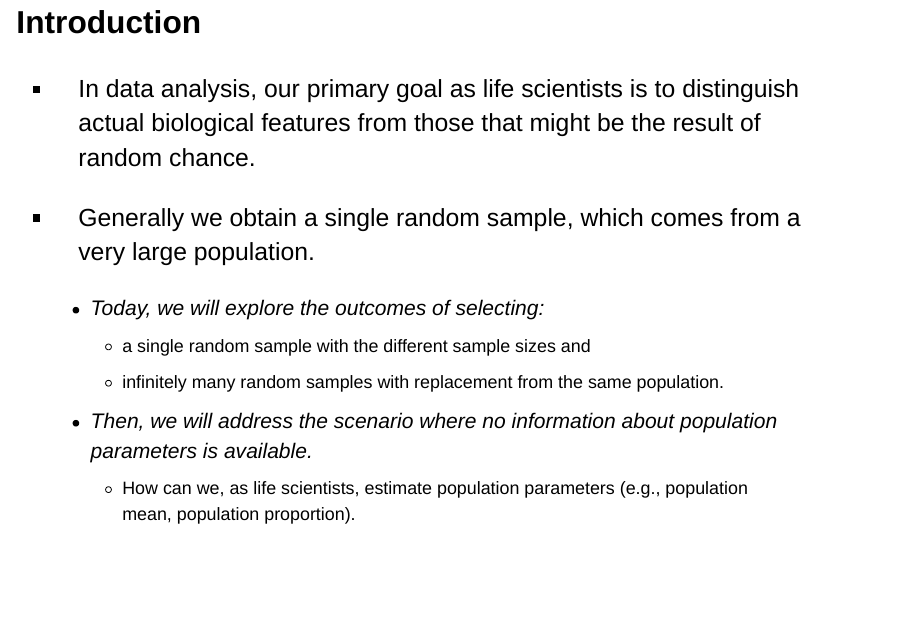
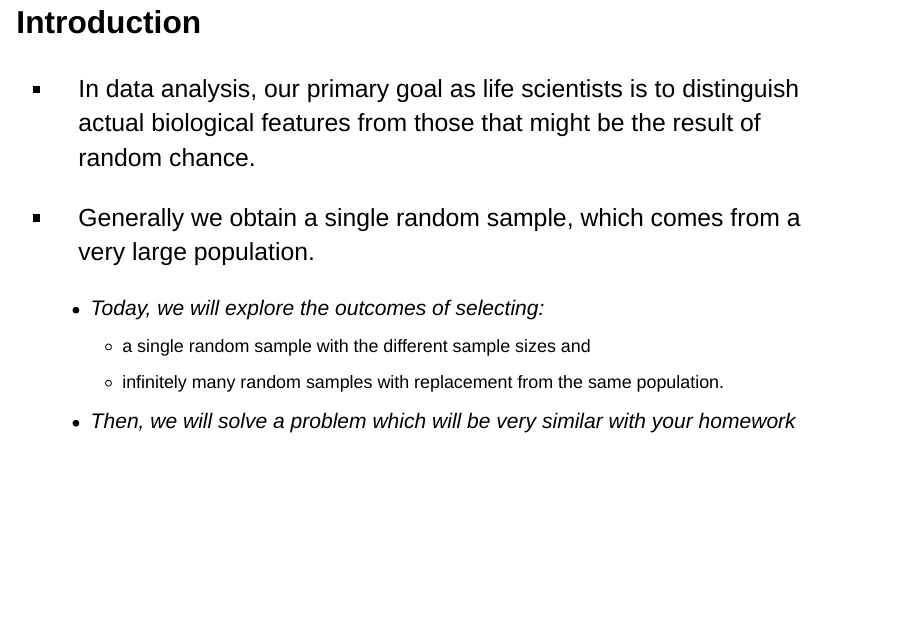
Before and after one commit to stat218-wi24/slides, a Quarto document (04-Week-04/01-Lecture-01/01-Week-04-Lec-01.qmd): page 5 of 19. Rendered offline with R 4.5, knitr and Pandoc in place of Quarto, with nearby package versions; drawn as Slidy slides in place of the format the file asks for.

Commit message:
removed a line

```diff
--- a/04-Week-04/01-Lecture-01/01-Week-04-Lec-01.qmd
+++ b/04-Week-04/01-Lecture-01/01-Week-04-Lec-01.qmd
@@ -68,8 +68,7 @@ Last week we...
   - Today, we will explore the outcomes of selecting:
     - a single random sample with the different sample sizes and
     - infinitely many random samples with replacement from the same population.
-  - Then, we will address the scenario where no information about population parameters is available.
-    - How can we, as life scientists, estimate population parameters (e.g., population mean, population proportion).
+  - Then, we will solve a problem which will be very similar with your homework
 
 :::
 
```
Also changed, not shown: 04-Week-04/01-Lecture-01/01-Week-04-Lec-01.html.
